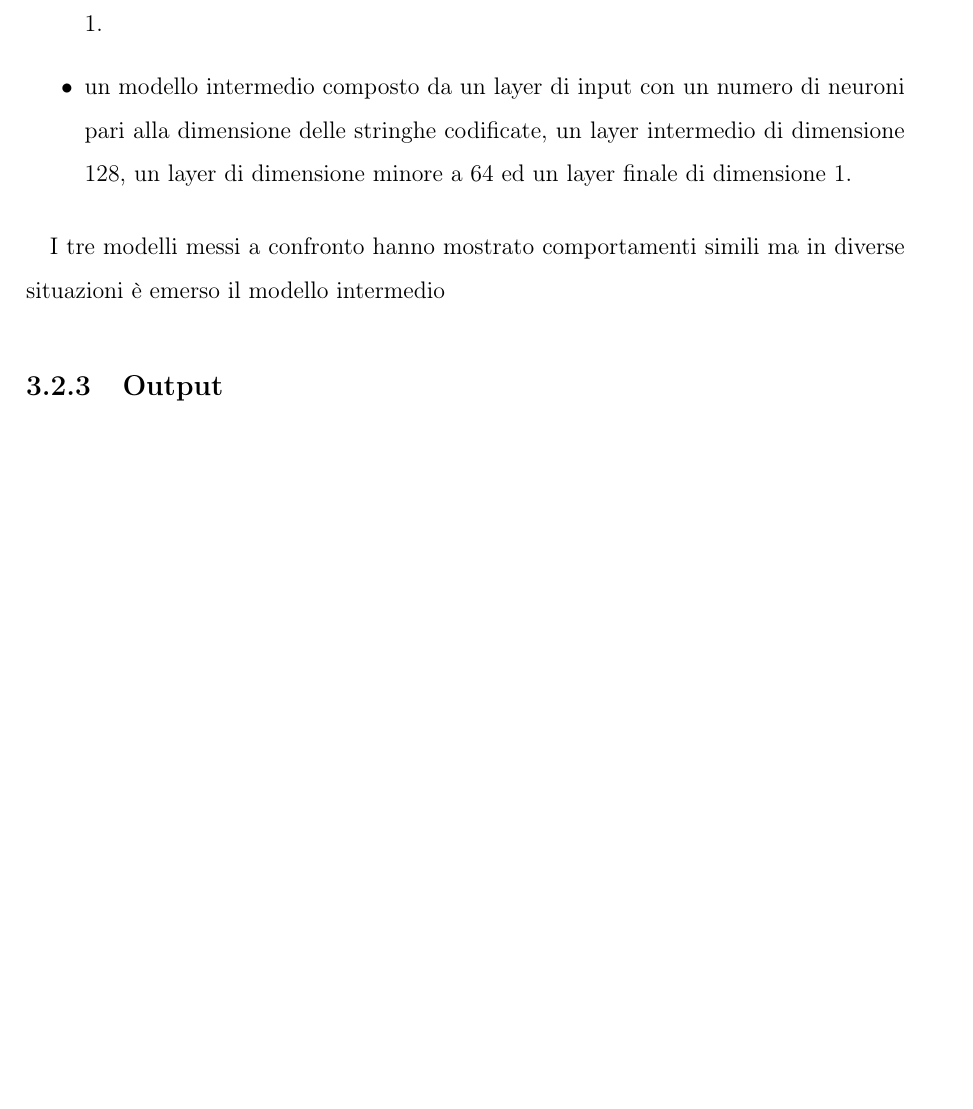
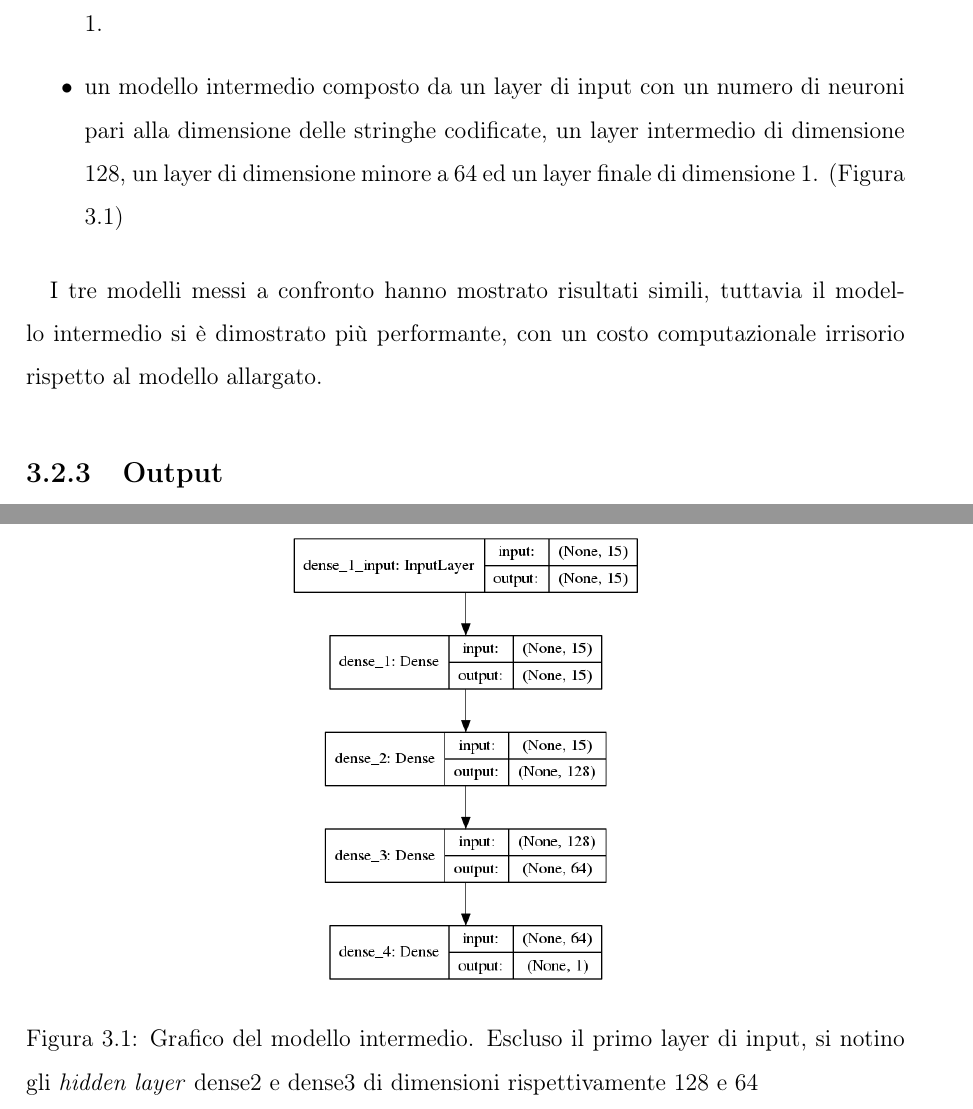
Before and after one commit to aaleotti-unimore/VTX, a LaTeX book (main.tex, which reads sections/progetto.tex): part of page 13 of 19 before the commit and two parts of pages 13 and 14 of 20 after it, the two joined at a grey line, cut so that both start at the same text, the shorter picture padded with empty space. Compiled offline with pdfLaTeX.

Commit message:
modifiche sezione Progetto e bibliografia

```diff
--- a/sections/progetto.tex
+++ b/sections/progetto.tex
@@ -105,10 +105,17 @@ La struttura del \textit{MLP} in esame è stata raggiunta dopo una serie di test
 
 \item un modello allargato composto da un layer di input con un numero di neuroni pari alla dimensione delle stringhe codificate, due layer intermedi di dimensioni moltiplicate di diversi ordini rispetto al layer iniziale ed un layer finale di dimensione 1.
 
-\item un modello intermedio composto da un layer di input con un numero di neuroni pari alla dimensione delle stringhe codificate, un layer intermedio di dimensione 128, un layer di dimensione minore a 64 ed un layer finale di dimensione 1.
+\item un modello intermedio composto da un layer di input con un numero di neuroni pari alla dimensione delle stringhe codificate, un layer intermedio di dimensione 128, un layer di dimensione minore a 64 ed un layer finale di dimensione 1. (Figura \ref{fig:pieraz})
+
 \end{itemize}
 
-I tre modelli messi a confronto hanno mostrato comportamenti simili ma in diverse situazioni è emerso il modello intermedio
+I tre modelli messi a confronto hanno mostrato risultati simili, tuttavia  il modello intermedio si è dimostrato più performante, con un costo computazionale irrisorio rispetto al modello allargato.
+\begin{figure}[htb]
+    \centering
+    \includegraphics[width=.4\columnwidth]{figures/pieraz_baseline.png}
+    \caption{Grafico del modello intermedio. Escluso il primo layer di input, si notino gli \textit{hidden layer} dense2 e dense3 di dimensioni rispettivamente 128 e 64 }
+\label{fig:pieraz}
+\end{figure}
 
 
 
```
Also changed, not shown: main.pdf.
